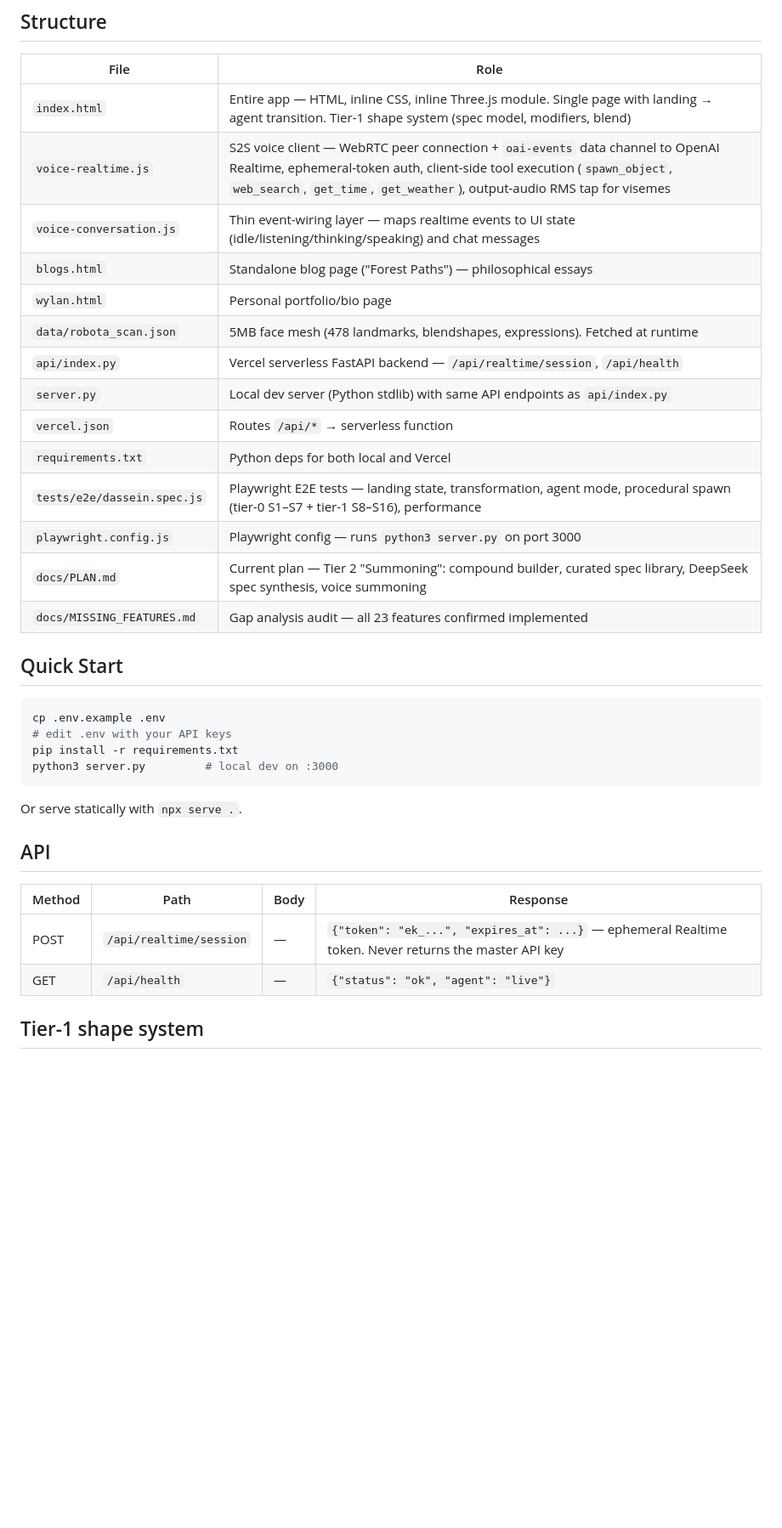
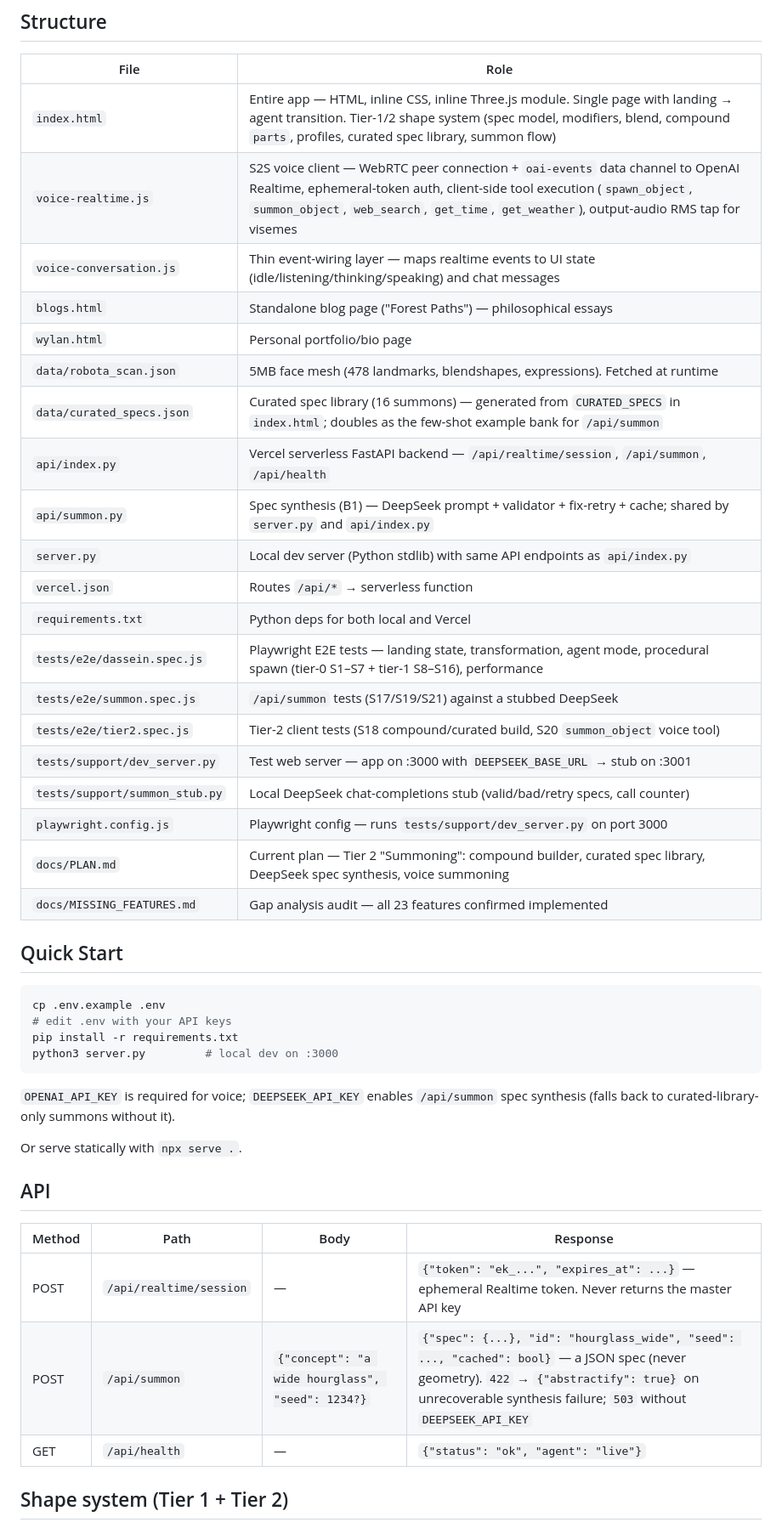
Before and after one commit to WylanMan/Dassein, a Markdown page: AGENTS.md, the part around one of its changes. Shown at 85% size. Rendered like a GitHub page; blank space fills up the shorter version.

Commit message:
docs: AGENTS.md + PLAN.md — Tier-2 shape system, /api/summon, D2 verdict (gate passed), step status

````diff
--- a/AGENTS.md
+++ b/AGENTS.md
@@ -10,18 +10,24 @@ Live at https://www.dassein.io
 
 | File | Role |
 |---|---|
-| `index.html` | Entire app — HTML, inline CSS, inline Three.js module. Single page with landing → agent transition. Tier-1 shape system (spec model, modifiers, blend) |
-| `voice-realtime.js` | S2S voice client — WebRTC peer connection + `oai-events` data channel to OpenAI Realtime, ephemeral-token auth, client-side tool execution (`spawn_object`, `web_search`, `get_time`, `get_weather`), output-audio RMS tap for visemes |
+| `index.html` | Entire app — HTML, inline CSS, inline Three.js module. Single page with landing → agent transition. Tier-1/2 shape system (spec model, modifiers, blend, compound `parts`, profiles, curated spec library, summon flow) |
+| `voice-realtime.js` | S2S voice client — WebRTC peer connection + `oai-events` data channel to OpenAI Realtime, ephemeral-token auth, client-side tool execution (`spawn_object`, `summon_object`, `web_search`, `get_time`, `get_weather`), output-audio RMS tap for visemes |
 | `voice-conversation.js` | Thin event-wiring layer — maps realtime events to UI state (idle/listening/thinking/speaking) and chat messages |
 | `blogs.html` | Standalone blog page ("Forest Paths") — philosophical essays |
 | `wylan.html` | Personal portfolio/bio page |
 | `data/robota_scan.json` | 5MB face mesh (478 landmarks, blendshapes, expressions). Fetched at runtime |
-| `api/index.py` | Vercel serverless FastAPI backend — `/api/realtime/session`, `/api/health` |
+| `data/curated_specs.json` | Curated spec library (16 summons) — generated from `CURATED_SPECS` in `index.html`; doubles as the few-shot example bank for `/api/summon` |
+| `api/index.py` | Vercel serverless FastAPI backend — `/api/realtime/session`, `/api/summon`, `/api/health` |
+| `api/summon.py` | Spec synthesis (B1) — DeepSeek prompt + validator + fix-retry + cache; shared by `server.py` and `api/index.py` |
 | `server.py` | Local dev server (Python stdlib) with same API endpoints as `api/index.py` |
 | `vercel.json` | Routes `/api/*` → serverless function |
 | `requirements.txt` | Python deps for both local and Vercel |
 | `tests/e2e/dassein.spec.js` | Playwright E2E tests — landing state, transformation, agent mode, procedural spawn (tier-0 S1–S7 + tier-1 S8–S16), performance |
-| `playwright.config.js` | Playwright config — runs `python3 server.py` on port 3000 |
+| `tests/e2e/summon.spec.js` | `/api/summon` tests (S17/S19/S21) against a stubbed DeepSeek |
+| `tests/e2e/tier2.spec.js` | Tier-2 client tests (S18 compound/curated build, S20 `summon_object` voice tool) |
+| `tests/support/dev_server.py` | Test web server — app on :3000 with `DEEPSEEK_BASE_URL` → stub on :3001 |
+| `tests/support/summon_stub.py` | Local DeepSeek chat-completions stub (valid/bad/retry specs, call counter) |
+| `playwright.config.js` | Playwright config — runs `tests/support/dev_server.py` on port 3000 |
 | `docs/PLAN.md` | Current plan — Tier 2 "Summoning": compound builder, curated spec library, DeepSeek spec synthesis, voice summoning |
 | `docs/MISSING_FEATURES.md` | Gap analysis audit — all 23 features confirmed implemented |
 
@@ -34,6 +40,9 @@ pip install -r requirements.txt
 python3 server.py         # local dev on :3000
 ```
 
+`OPENAI_API_KEY` is required for voice; `DEEPSEEK_API_KEY` enables `/api/summon`
+spec synthesis (falls back to curated-library-only summons without it).
+
 Or serve statically with `npx serve .`.
 
 ## API
@@ -41,7 +50,8 @@ Or serve statically with `npx serve .`.
 | Method | Path | Body | Response |
 |--------|------|------|----------|
 | POST | `/api/realtime/session` | — | `{"token": "ek_...", "expires_at": ...}` — ephemeral Realtime token. Never returns the master API key |
+| POST | `/api/summon` | `{"concept": "a wide hourglass", "seed": 1234?}` | `{"spec": {...}, "id": "hourglass_wide", "seed": ..., "cached": bool}` — a JSON spec (never geometry). `422` → `{"abstractify": true}` on unrecoverable synthesis failure; `503` without `DEEPSEEK_API_KEY` |
 | GET | `/api/health` | — | `{"status": "ok", "agent": "live"}` |
 
-## Tier-1 shape system
+## Shape system (Tier 1 + Tier 2)
 
````
Also changed, not shown: other parts of AGENTS.md (+17 -8 lines), docs/PLAN.md (+14 -7 lines).
